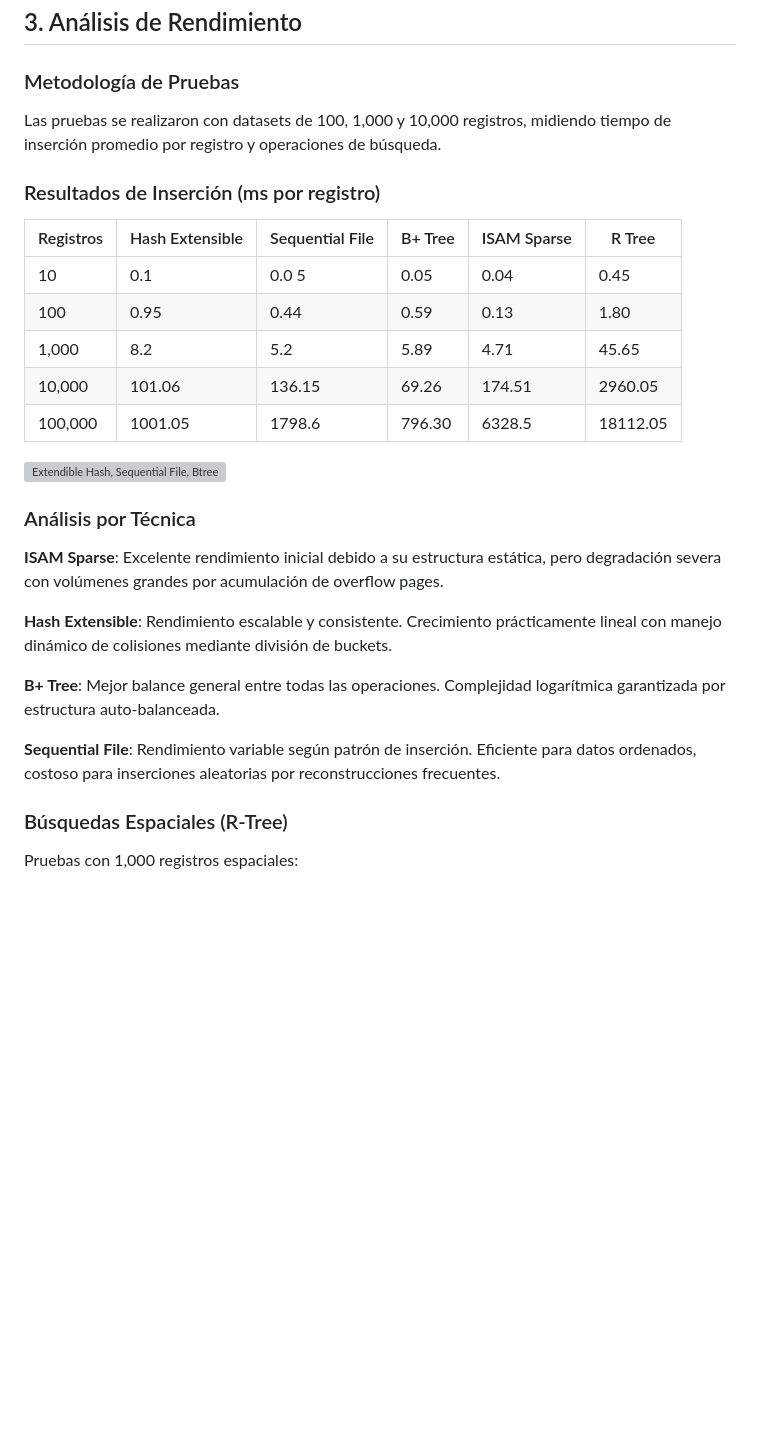
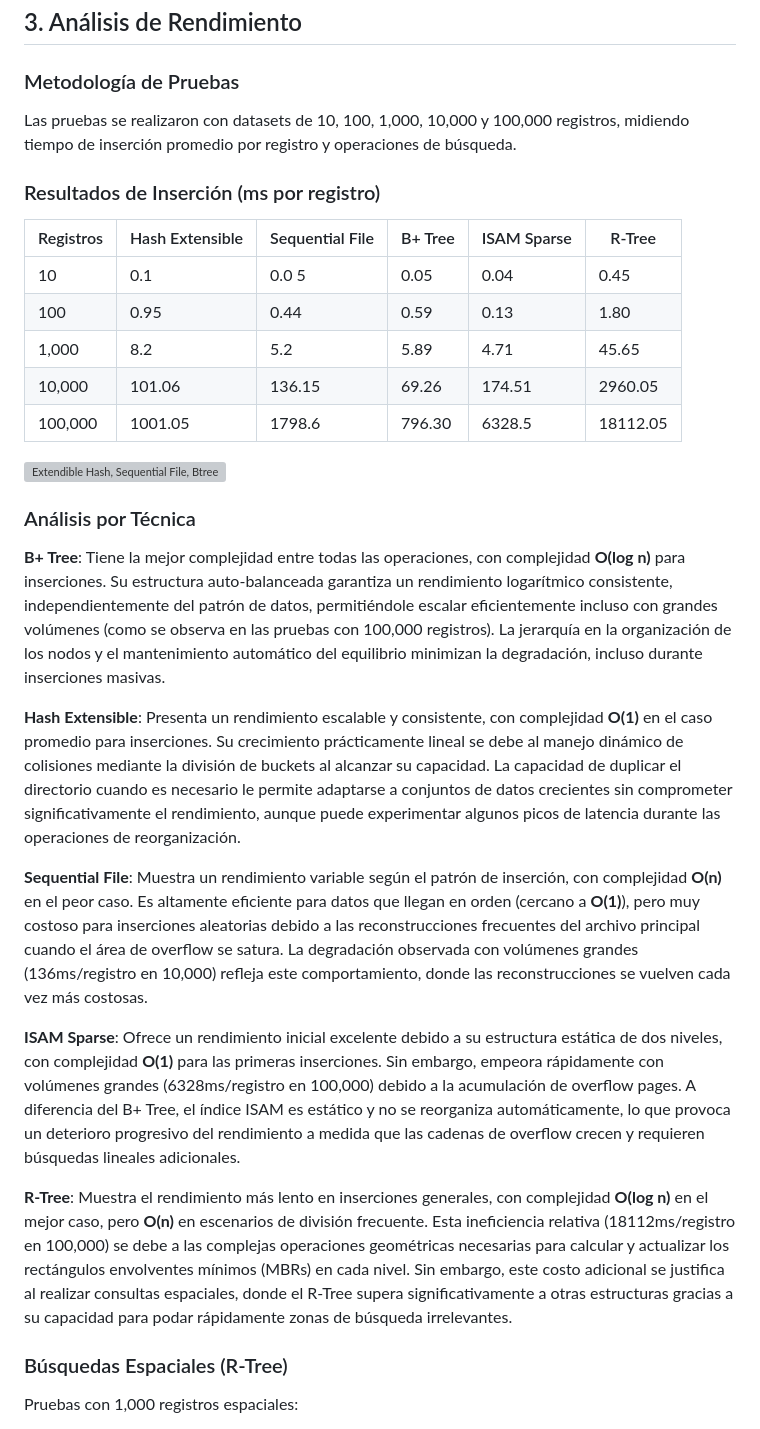
Before and after one commit to CdeCasurpie/Base-de-Datos-con-Multimedia, a Markdown page: README.md, the part around the change. GitHub-like rendering; blank space fills up the shorter version; grey boxes are pictures that could not be loaded.

```diff
--- a/README.md
+++ b/README.md
@@ -102,11 +102,11 @@ src/
 
 ### Metodología de Pruebas
 
-Las pruebas se realizaron con datasets de 100, 1,000 y 10,000 registros, midiendo tiempo de inserción promedio por registro y operaciones de búsqueda.
+Las pruebas se realizaron con datasets de 10, 100, 1,000, 10,000 y 100,000 registros, midiendo tiempo de inserción promedio por registro y operaciones de búsqueda.
 
 ### Resultados de Inserción (ms por registro)
 
-| Registros | Hash Extensible | Sequential File | B+ Tree | ISAM Sparse | R Tree |
+| Registros | Hash Extensible | Sequential File | B+ Tree | ISAM Sparse | R-Tree |
 |-----------|-----------------|-----------------|---------|-------------|--------|
 | 10        | 0.1             | 0.0 5           | 0.05    | 0.04        |0.45    |
 | 100       | 0.95            | 0.44            | 0.59    | 0.13        |1.80    |
@@ -119,13 +119,15 @@ Las pruebas se realizaron con datasets de 100, 1,000 y 10,000 registros, midiend
 
 ### Análisis por Técnica
 
-**ISAM Sparse**: Excelente rendimiento inicial debido a su estructura estática, pero degradación severa con volúmenes grandes por acumulación de overflow pages.
+**B+ Tree**: Tiene la mejor complejidad entre todas las operaciones, con complejidad **O(log n)** para inserciones. Su estructura auto-balanceada garantiza un rendimiento logarítmico consistente, independientemente del patrón de datos, permitiéndole escalar eficientemente incluso con grandes volúmenes (como se observa en las pruebas con 100,000 registros). La jerarquía en la organización de los nodos y el mantenimiento automático del equilibrio minimizan la degradación, incluso durante inserciones masivas.
 
-**Hash Extensible**: Rendimiento escalable y consistente. Crecimiento prácticamente lineal con manejo dinámico de colisiones mediante división de buckets.
+**Hash Extensible**: Presenta un rendimiento escalable y consistente, con complejidad **O(1)** en el caso promedio para inserciones. Su crecimiento prácticamente lineal se debe al manejo dinámico de colisiones mediante la división de buckets al alcanzar su capacidad. La capacidad de duplicar el directorio cuando es necesario le permite adaptarse a conjuntos de datos crecientes sin comprometer significativamente el rendimiento, aunque puede experimentar algunos picos de latencia durante las operaciones de reorganización.
 
-**B+ Tree**: Mejor balance general entre todas las operaciones. Complejidad logarítmica garantizada por estructura auto-balanceada.
+**Sequential File**: Muestra un rendimiento variable según el patrón de inserción, con complejidad **O(n)** en el peor caso. Es altamente eficiente para datos que llegan en orden (cercano a **O(1)**), pero muy costoso para inserciones aleatorias debido a las reconstrucciones frecuentes del archivo principal cuando el área de overflow se satura. La degradación observada con volúmenes grandes (136ms/registro en 10,000) refleja este comportamiento, donde las reconstrucciones se vuelven cada vez más costosas.
 
-**Sequential File**: Rendimiento variable según patrón de inserción. Eficiente para datos ordenados, costoso para inserciones aleatorias por reconstrucciones frecuentes.
+**ISAM Sparse**: Ofrece un rendimiento inicial excelente debido a su estructura estática de dos niveles, con complejidad **O(1)** para las primeras inserciones. Sin embargo, empeora rápidamente con volúmenes grandes (6328ms/registro en 100,000) debido a la acumulación de overflow pages. A diferencia del B+ Tree, el índice ISAM es estático y no se reorganiza automáticamente, lo que provoca un deterioro progresivo del rendimiento a medida que las cadenas de overflow crecen y requieren búsquedas lineales adicionales.
+
+**R-Tree**: Muestra el rendimiento más lento en inserciones generales, con complejidad **O(log n)** en el mejor caso, pero **O(n)** en escenarios de división frecuente. Esta ineficiencia relativa (18112ms/registro en 100,000) se debe a las complejas operaciones geométricas necesarias para calcular y actualizar los rectángulos envolventes mínimos (MBRs) en cada nivel. Sin embargo, este costo adicional se justifica al realizar consultas espaciales, donde el R-Tree supera significativamente a otras estructuras gracias a su capacidad para podar rápidamente zonas de búsqueda irrelevantes.
 
 ### Búsquedas Espaciales (R-Tree)
 
```
